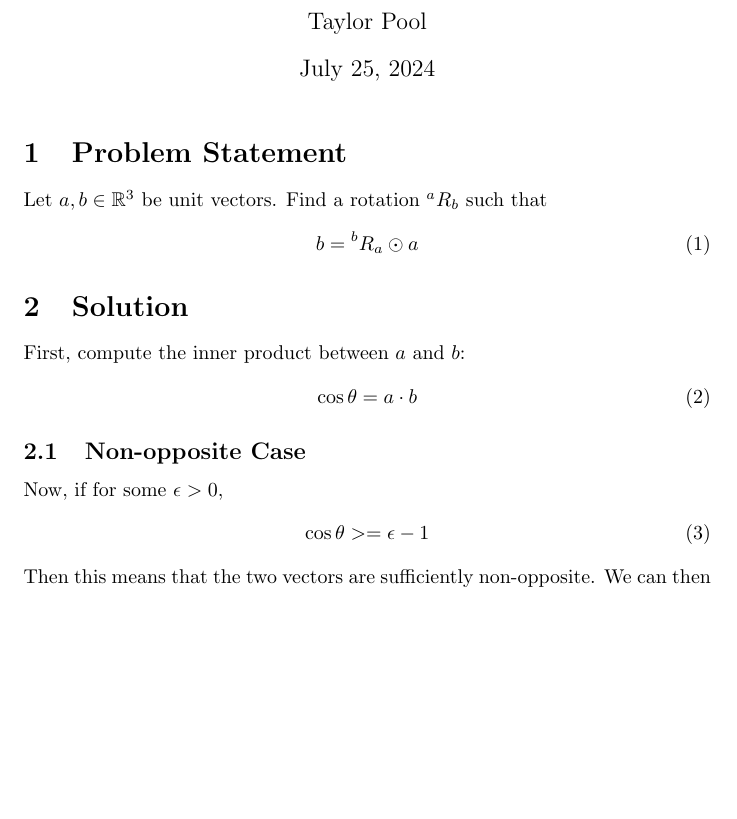
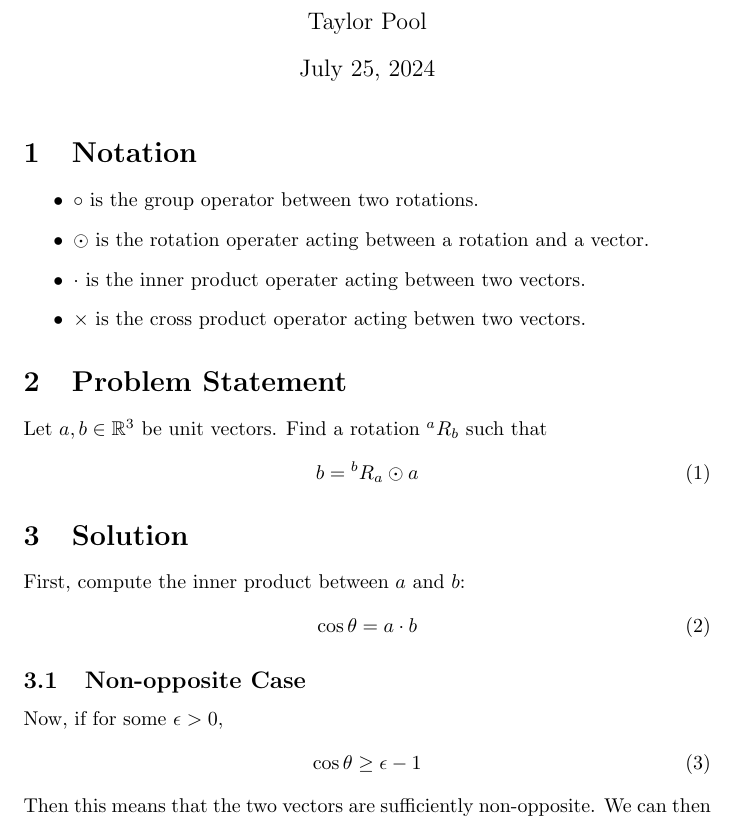
Before and after one commit to taylorpool/musings, a LaTeX document (rotation_between_3d_vectors.tex): part of page 1 of 2 before the commit and part of page 1 of 3 after it, cut so that both start at the same text, the shorter picture padded with empty space. Compiled offline with pdfLaTeX.

Commit message:
Added more here

```diff
--- a/rotation_between_3d_vectors.tex
+++ b/rotation_between_3d_vectors.tex
@@ -12,6 +12,16 @@
 
 \begin{document}
 \maketitle
+
+\section{Notation}
+
+\begin{itemize}
+\item $\circ$ is the group operator between two rotations.
+\item $\odot$ is the rotation operater acting between a rotation and a vector.
+\item $\cdot$ is the inner product operater acting between two vectors.
+\item $\times$ is the cross product operator acting betwen two vectors.
+\end{itemize}
+
 
 \section{Problem Statement}
 
@@ -34,7 +44,7 @@ First, compute the inner product between $a$ and $b$:
 
 Now, if for some $\epsilon > 0$,
 \begin{IEEEeqnarray}{lCl}
-    \cos{\theta} & >= & \epsilon - 1
+    \cos{\theta} & \ge & \epsilon - 1
 \end{IEEEeqnarray}
 Then this means that the two vectors are sufficiently non-opposite.
 We can then compute the cross product from $a$ to $b$ as
```
Also changed, not shown: rotation_between_3d_vectors.pdf.
